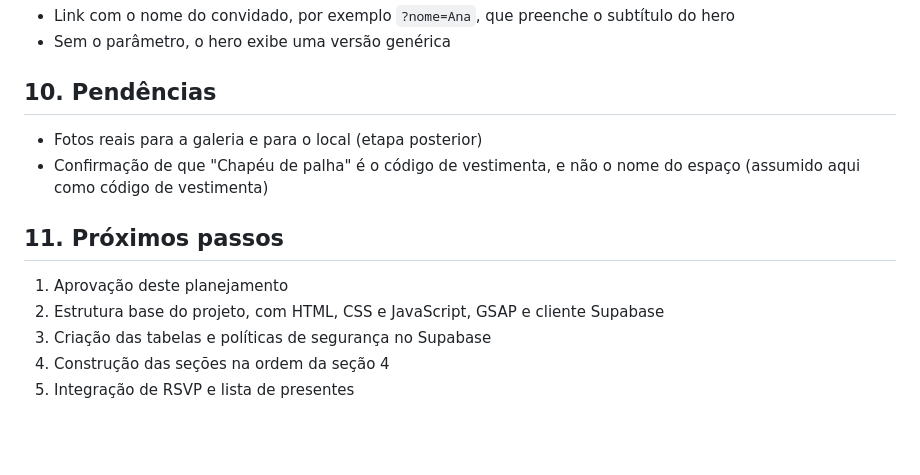
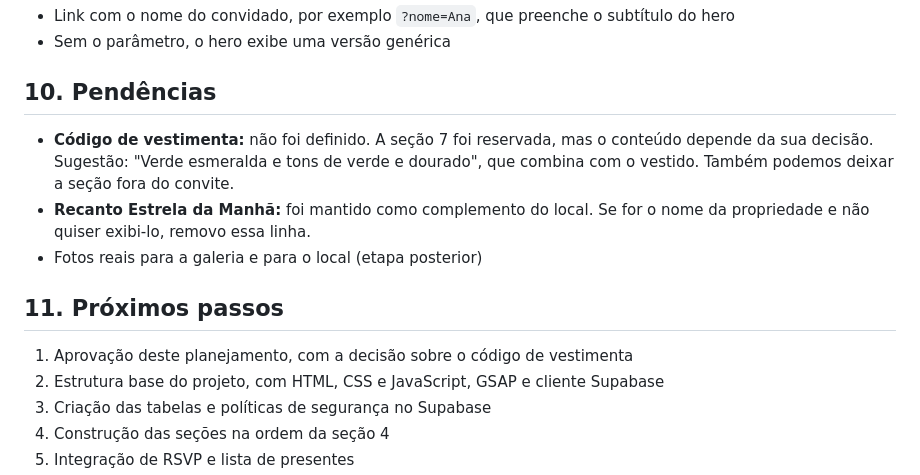
Before and after one commit to mhzindev/anivers-rio_15, a Markdown page: docs/PLANEJAMENTO.md, the part around one of its changes. GitHub-like rendering; blank space fills up the shorter version.

```diff
--- a/docs/PLANEJAMENTO.md
+++ b/docs/PLANEJAMENTO.md
@@ -145,12 +146,13 @@ Após o envio, o convidado é levado à página de obrigado.
 
 ## 10. Pendências
 
+- **Código de vestimenta:** não foi definido. A seção 7 foi reservada, mas o conteúdo depende da sua decisão. Sugestão: "Verde esmeralda e tons de verde e dourado", que combina com o vestido. Também podemos deixar a seção fora do convite.
+- **Recanto Estrela da Manhã:** foi mantido como complemento do local. Se for o nome da propriedade e não quiser exibi-lo, removo essa linha.
 - Fotos reais para a galeria e para o local (etapa posterior)
-- Confirmação de que "Chapéu de palha" é o código de vestimenta, e não o nome do espaço (assumido aqui como código de vestimenta)
 
 ## 11. Próximos passos
 
-1. Aprovação deste planejamento
+1. Aprovação deste planejamento, com a decisão sobre o código de vestimenta
 2. Estrutura base do projeto, com HTML, CSS e JavaScript, GSAP e cliente Supabase
 3. Criação das tabelas e políticas de segurança no Supabase
 4. Construção das seções na ordem da seção 4
```
Also changed, not shown: other parts of docs/PLANEJAMENTO.md (+11 -10 lines).
